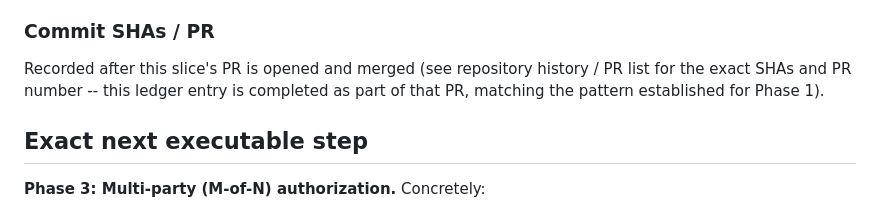
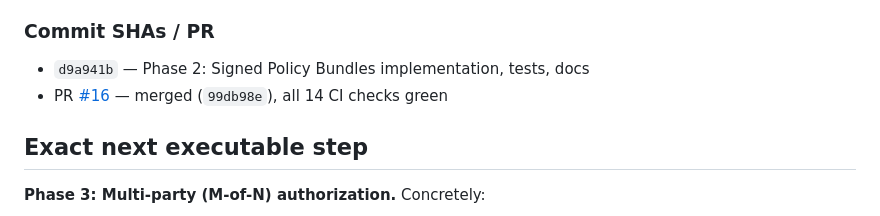
Before and after one commit to nishanttyagi28/chitragupta-protocol, a Markdown page: docs/extreme-v2-build-status.md, the part around the change. GitHub-like rendering.

Commit message:
Record Phase 2's PR/commit SHA in the extreme-v2 ledger
Housekeeping: fills in the placeholder left when Phase 2 was authored,
now that PR #16 (99db98e) has merged.

```diff
--- a/docs/extreme-v2-build-status.md
+++ b/docs/extreme-v2-build-status.md
@@ -270,10 +270,8 @@ same 1 known dev-only vulnerability as Phase 1 (unchanged, unresolved).
 
 ### Commit SHAs / PR
 
-Recorded after this slice's PR is opened and merged (see repository
-history / PR list for the exact SHAs and PR number -- this ledger entry
-is completed as part of that PR, matching the pattern established for
-Phase 1).
+- `d9a941b` — Phase 2: Signed Policy Bundles implementation, tests, docs
+- PR [#16](https://github.com/nishanttyagi28/karmasakshi-protocol/pull/16) — merged (`99db98e`), all 14 CI checks green
 
 ## Exact next executable step
 
```
